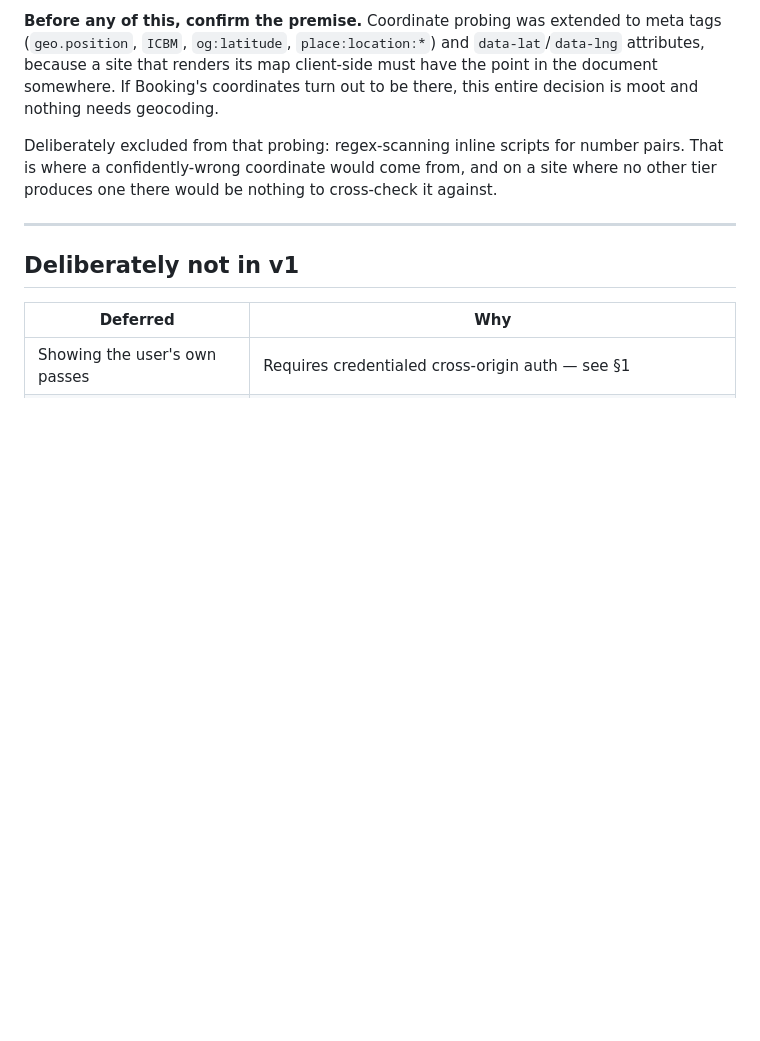
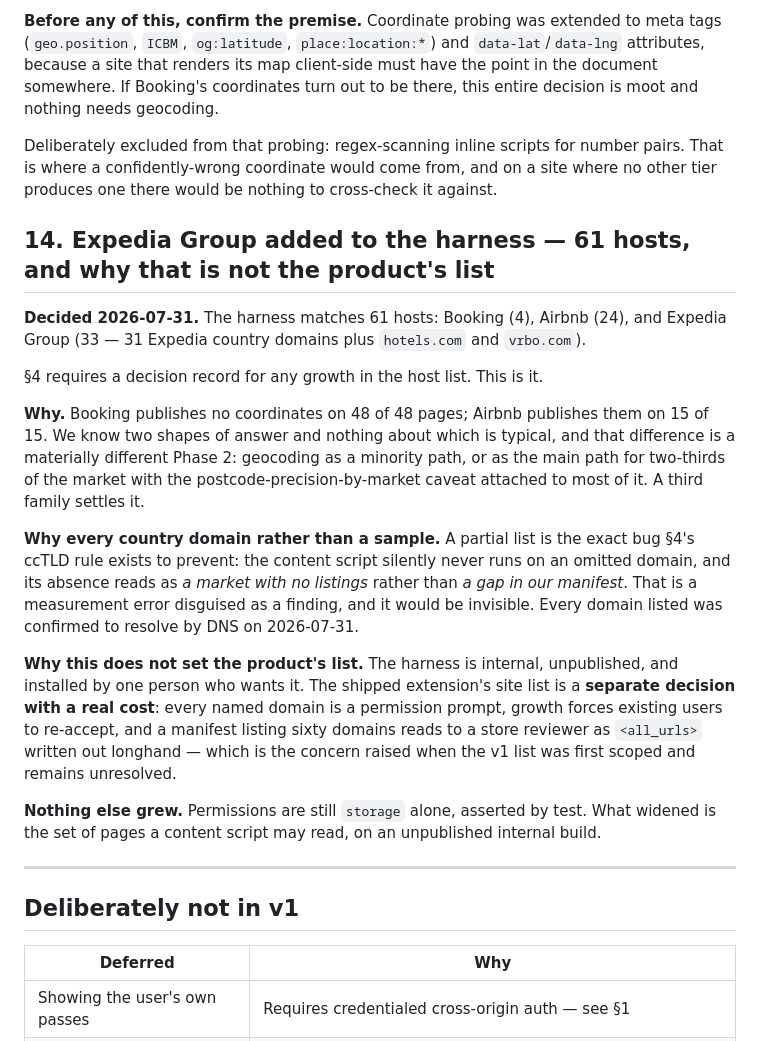
Before and after one commit to FTNSS-FIT/FTNSS-Browser-Extension, a Markdown page: docs/DECISIONS.md, the part around the change. Rendered like a GitHub page; blank space fills up the shorter version.

Commit message:
docs: record the host-list expansion as DECISIONS 14
Section 4 requires a decision record for any growth in the host list, and
this PR grew it from 28 to 61 without one. The reviewer was right that a
Phase 1 note explaining measurement intent is not the same thing.

Records why Expedia Group was added, why every country domain rather than
a sample (a partial list is the bug the ccTLD rule exists to prevent — an
omitted domain reads as a market with no listings rather than a gap in
our manifest, which is a measurement error disguised as a finding), and
why this explicitly does NOT set the shipped product's site list, where
each domain carries a permission prompt and a store-review cost that the
harness does not.

Permissions themselves are unchanged: storage alone, asserted by test.

```diff
--- a/docs/DECISIONS.md
+++ b/docs/DECISIONS.md
@@ -277,6 +277,33 @@ Deliberately excluded from that probing: regex-scanning inline scripts for numbe
 where a confidently-wrong coordinate would come from, and on a site where no other tier produces one
 there would be nothing to cross-check it against.
 
+## 14. Expedia Group added to the harness — 61 hosts, and why that is not the product's list
+
+**Decided 2026-07-31.** The harness matches 61 hosts: Booking (4), Airbnb (24), and Expedia Group
+(33 — 31 Expedia country domains plus `hotels.com` and `vrbo.com`).
+
+§4 requires a decision record for any growth in the host list. This is it.
+
+**Why.** Booking publishes no coordinates on 48 of 48 pages; Airbnb publishes them on 15 of 15. We
+know two shapes of answer and nothing about which is typical, and that difference is a materially
+different Phase 2: geocoding as a minority path, or as the main path for two-thirds of the market
+with the postcode-precision-by-market caveat attached to most of it. A third family settles it.
+
+**Why every country domain rather than a sample.** A partial list is the exact bug §4's ccTLD rule
+exists to prevent: the content script silently never runs on an omitted domain, and its absence reads
+as *a market with no listings* rather than *a gap in our manifest*. That is a measurement error
+disguised as a finding, and it would be invisible. Every domain listed was confirmed to resolve by
+DNS on 2026-07-31.
+
+**Why this does not set the product's list.** The harness is internal, unpublished, and installed by
+one person who wants it. The shipped extension's site list is a **separate decision with a real
+cost**: every named domain is a permission prompt, growth forces existing users to re-accept, and a
+manifest listing sixty domains reads to a store reviewer as `<all_urls>` written out longhand — which
+is the concern raised when the v1 list was first scoped and remains unresolved.
+
+**Nothing else grew.** Permissions are still `storage` alone, asserted by test. What widened is the
+set of pages a content script may read, on an unpublished internal build.
+
 ---
 
 ## Deliberately not in v1
```
